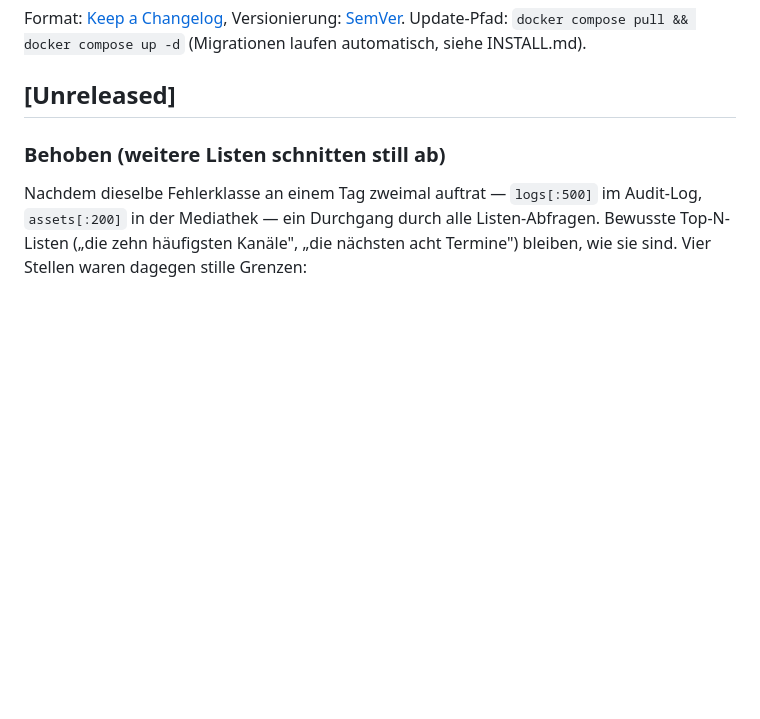
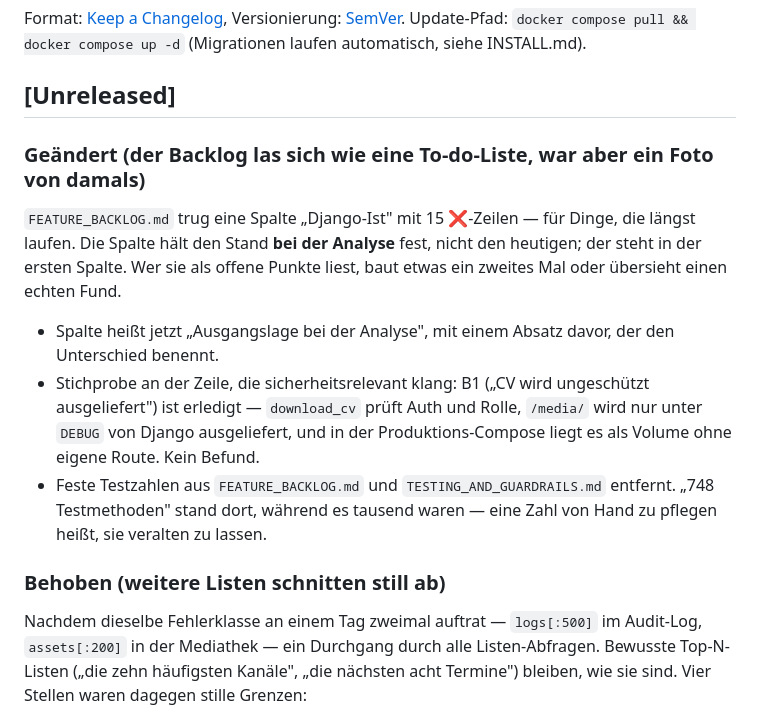
Before and after one commit to lusoluc/ATS, a Markdown page: CHANGELOG.md, the part around the change. GitHub-like rendering; blank space fills up the shorter version.

```diff
--- a/CHANGELOG.md
+++ b/CHANGELOG.md
@@ -4,6 +4,23 @@ Format: [Keep a Changelog](https://keepachangelog.com/de/), Versionierung: [SemV
 Update-Pfad: `docker compose pull && docker compose up -d` (Migrationen laufen automatisch, siehe INSTALL.md).
 
 ## [Unreleased]
+
+### Geändert (der Backlog las sich wie eine To-do-Liste, war aber ein Foto von damals)
+
+`FEATURE_BACKLOG.md` trug eine Spalte „Django-Ist" mit 15 ❌-Zeilen — für Dinge,
+die längst laufen. Die Spalte hält den Stand **bei der Analyse** fest, nicht den
+heutigen; der steht in der ersten Spalte. Wer sie als offene Punkte liest, baut
+etwas ein zweites Mal oder übersieht einen echten Fund.
+
+- Spalte heißt jetzt „Ausgangslage bei der Analyse", mit einem Absatz davor, der
+  den Unterschied benennt.
+- Stichprobe an der Zeile, die sicherheitsrelevant klang: B1 („CV wird
+  ungeschützt ausgeliefert") ist erledigt — `download_cv` prüft Auth und Rolle,
+  `/media/` wird nur unter `DEBUG` von Django ausgeliefert, und in der
+  Produktions-Compose liegt es als Volume ohne eigene Route. Kein Befund.
+- Feste Testzahlen aus `FEATURE_BACKLOG.md` und `TESTING_AND_GUARDRAILS.md`
+  entfernt. „748 Testmethoden" stand dort, während es tausend waren — eine Zahl
+  von Hand zu pflegen heißt, sie veralten zu lassen.
 
 ### Behoben (weitere Listen schnitten still ab)
 
```
Also changed, not shown: FEATURE_BACKLOG.md (+21 -9 lines), TESTING_AND_GUARDRAILS.md (+4 -2 lines).
